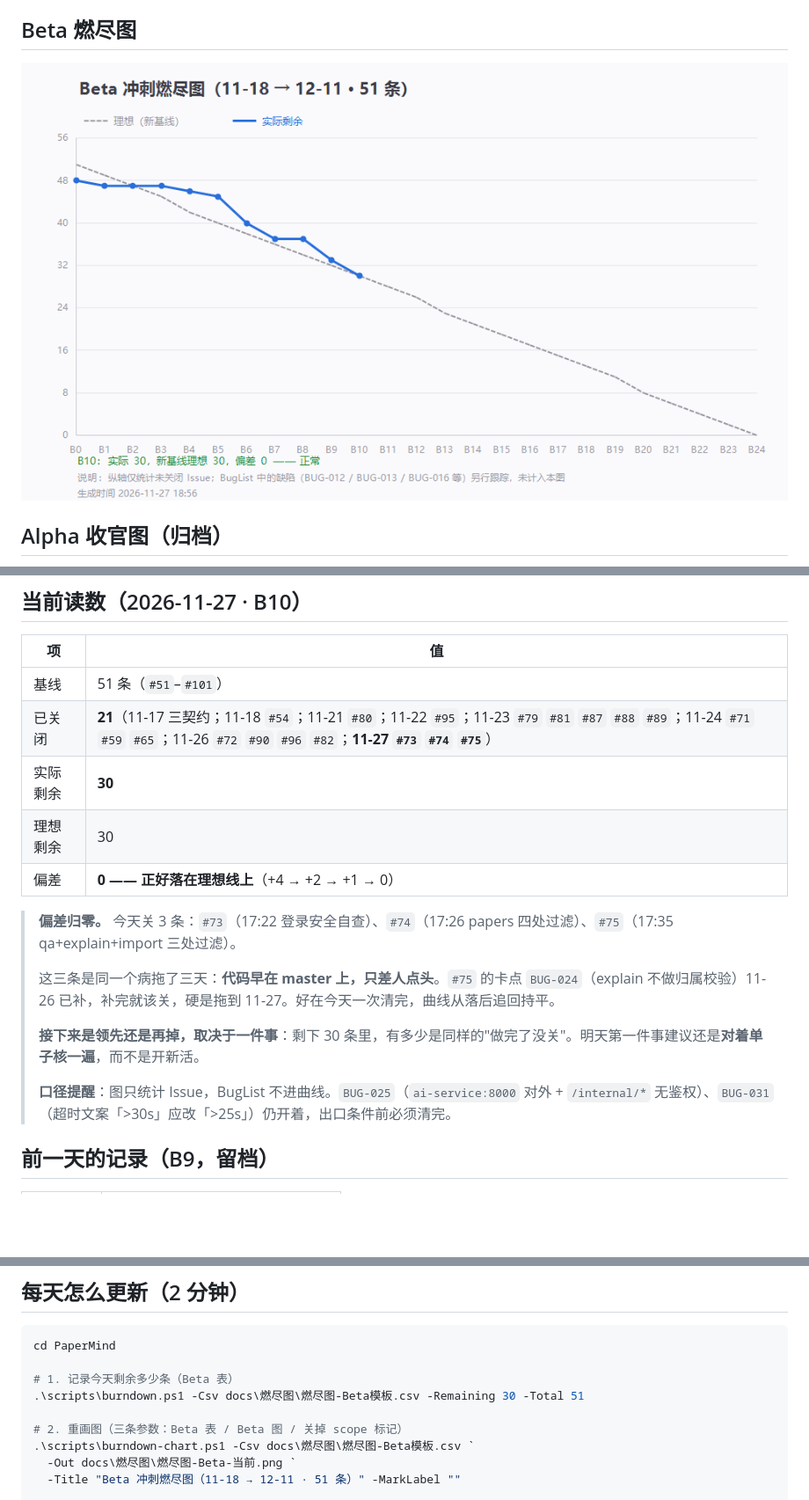
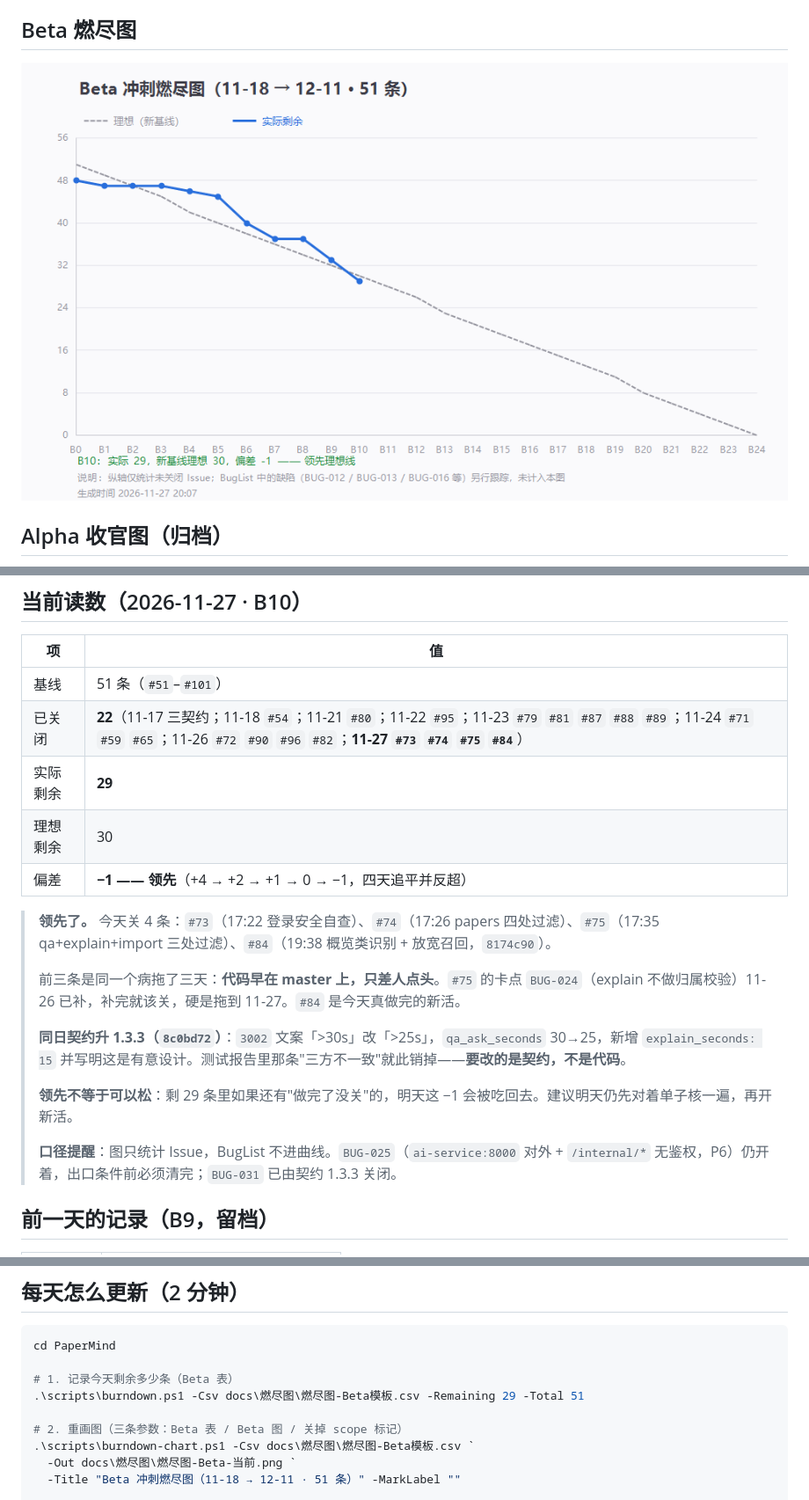
Before and after one commit to lin612320/TeamProject-PaperReadingHelper, a Markdown page: docs/燃尽图/燃尽图-当前.md, 3 parts joined by grey strips. Shown at 88% size. Drawn GitHub-style; pictures changed too: docs/燃尽图/燃尽图-Beta-当前.png; blank space fills up the shorter version.

Commit message:
docs: 燃尽图 B10 剩余 29，偏差 -1 进入领先（关 #73 #74 #75 #84）(#84 #3)

```diff
--- a/docs/燃尽图/燃尽图-当前.md
+++ b/docs/燃尽图/燃尽图-当前.md
@@ -29,18 +29,20 @@
 | 项 | 值 |
 |---|---|
 | 基线 | 51 条（`#51`–`#101`） |
-| 已关闭 | **21**（11-17 三契约；11-18 `#54`；11-21 `#80`；11-22 `#95`；11-23 `#79` `#81` `#87` `#88` `#89`；11-24 `#71` `#59` `#65`；11-26 `#72` `#90` `#96` `#82`；**11-27 `#73` `#74` `#75`**） |
-| 实际剩余 | **30** |
+| 已关闭 | **22**（11-17 三契约；11-18 `#54`；11-21 `#80`；11-22 `#95`；11-23 `#79` `#81` `#87` `#88` `#89`；11-24 `#71` `#59` `#65`；11-26 `#72` `#90` `#96` `#82`；**11-27 `#73` `#74` `#75` `#84`**） |
+| 实际剩余 | **29** |
 | 理想剩余 | 30 |
-| 偏差 | **0 —— 正好落在理想线上**（+4 → +2 → +1 → 0） |
+| 偏差 | **−1 —— 领先**（+4 → +2 → +1 → 0 → −1，四天追平并反超） |
 
-> **偏差归零。** 今天关 3 条：`#73`（17:22 登录安全自查）、`#74`（17:26 papers 四处过滤）、`#75`（17:35 qa+explain+import 三处过滤）。
+> **领先了。** 今天关 4 条：`#73`（17:22 登录安全自查）、`#74`（17:26 papers 四处过滤）、`#75`（17:35 qa+explain+import 三处过滤）、`#84`（19:38 概览类识别 + 放宽召回，`8174c90`）。
 >
-> 这三条是同一个病拖了三天：**代码早在 master 上，只差人点头**。`#75` 的卡点 `BUG-024`（explain 不做归属校验）11-26 已补，补完就该关，硬是拖到 11-27。好在今天一次清完，曲线从落后追回持平。
+> 前三条是同一个病拖了三天：**代码早在 master 上，只差人点头**。`#75` 的卡点 `BUG-024`（explain 不做归属校验）11-26 已补，补完就该关，硬是拖到 11-27。`#84` 是今天真做完的新活。
 >
-> **接下来是领先还是再掉，取决于一件事**：剩下 30 条里，有多少是同样的"做完了没关"。明天第一件事建议还是**对着单子核一遍**，而不是开新活。
+> **同日契约升 1.3.3（`8c0bd72`）**：`3002` 文案「>30s」改「>25s」，`qa_ask_seconds` 30→25，新增 `explain_seconds: 15` 并写明这是有意设计。测试报告里那条"三方不一致"就此销掉——**要改的是契约，不是代码**。
 >
-> **口径提醒**：图只统计 Issue，BugList 不进曲线。`BUG-025`（`ai-service:8000` 对外 + `/internal/*` 无鉴权）、`BUG-031`（超时文案「>30s」应改「>25s」）仍开着，出口条件前必须清完。
+> **领先不等于可以松**：剩 29 条里如果还有"做完了没关"的，明天这 −1 会被吃回去。建议明天仍先对着单子核一遍，再开新活。
+>
+> **口径提醒**：图只统计 Issue，BugList 不进曲线。`BUG-025`（`ai-service:8000` 对外 + `/internal/*` 无鉴权，P6）仍开着，出口条件前必须清完；`BUG-031` 已由契约 1.3.3 关闭。
 
 ## 前一天的记录（B9，留档）
 
@@ -80,7 +82,7 @@
 cd PaperMind
 
 # 1. 记录今天剩余多少条（Beta 表）
-.\scripts\burndown.ps1 -Csv docs\燃尽图\燃尽图-Beta模板.csv -Remaining 30 -Total 51
+.\scripts\burndown.ps1 -Csv docs\燃尽图\燃尽图-Beta模板.csv -Remaining 29 -Total 51
 
 # 2. 重画图（三条参数：Beta 表 / Beta 图 / 关掉 scope 标记）
 .\scripts\burndown-chart.ps1 -Csv docs\燃尽图\燃尽图-Beta模板.csv `
```
Also changed, not shown: docs/燃尽图/README.md (+1 -1 lines), 1 other file.
